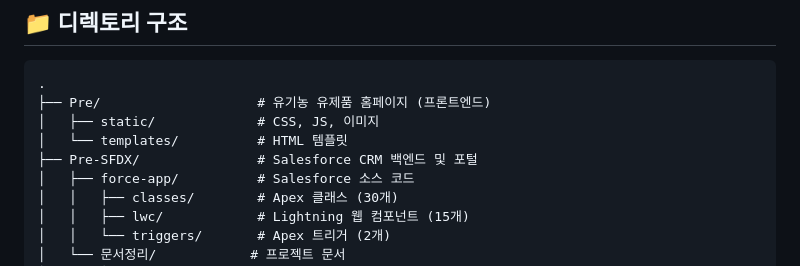
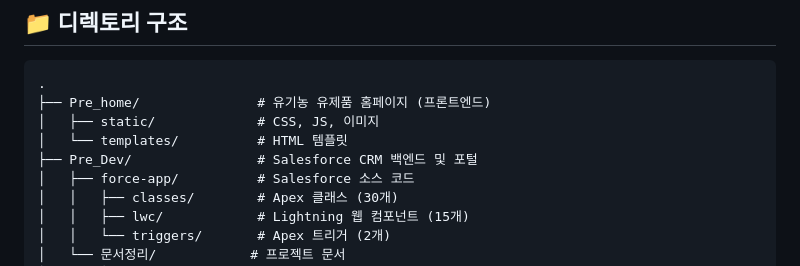
Before and after one commit to lowshot31/dev-archive, a Markdown page: README.md, the part around one of its changes. Drawn GitHub-style.

Commit message:
docs: update project documentation in README.md

````diff
--- a/README.md
+++ b/README.md
@@ -172,10 +172,10 @@ Garry Tan의 'gstack' 에이전트 워크플로우 시스템을 분석하고,
 
 ```
 .
-├── Pre/                    # 유기농 유제품 홈페이지 (프론트엔드)
+├── Pre_home/               # 유기농 유제품 홈페이지 (프론트엔드)
 │   ├── static/             # CSS, JS, 이미지
 │   └── templates/          # HTML 템플릿
-├── Pre-SFDX/               # Salesforce CRM 백엔드 및 포털
+├── Pre_Dev/                # Salesforce CRM 백엔드 및 포털
 │   ├── force-app/          # Salesforce 소스 코드
 │   │   ├── classes/        # Apex 클래스 (30개)
 │   │   ├── lwc/            # Lightning 웹 컴포넌트 (15개)
````
Also changed, not shown: other parts of README.md (+2 -2 lines).
